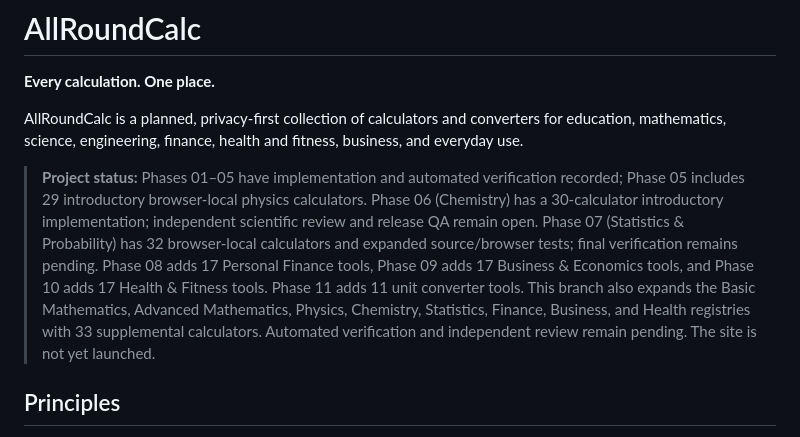
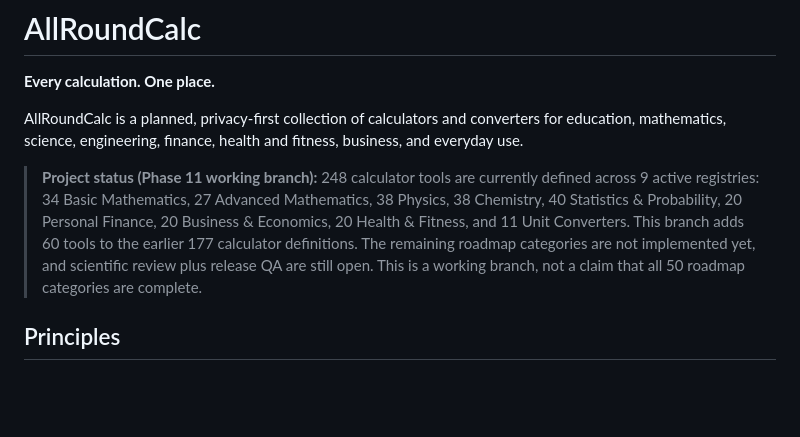
Before and after one commit to clerfit/AllRoundCalc, a Markdown page: README.md, the part around the change. Drawn GitHub-style; blank space fills up the shorter version.

Commit message:
Update branch calculator inventory and remaining roadmap status

```diff
--- a/README.md
+++ b/README.md
@@ -4,7 +4,7 @@
 
 AllRoundCalc is a planned, privacy-first collection of calculators and converters for education, mathematics, science, engineering, finance, health and fitness, business, and everyday use.
 
-> **Project status:** Phases 01–05 have implementation and automated verification recorded; Phase 05 includes 29 introductory browser-local physics calculators. Phase 06 (Chemistry) has a 30-calculator introductory implementation; independent scientific review and release QA remain open. Phase 07 (Statistics & Probability) has 32 browser-local calculators and expanded source/browser tests; final verification remains pending. Phase 08 adds 17 Personal Finance tools, Phase 09 adds 17 Business & Economics tools, and Phase 10 adds 17 Health & Fitness tools. Phase 11 adds 11 unit converter tools. This branch also expands the Basic Mathematics, Advanced Mathematics, Physics, Chemistry, Statistics, Finance, Business, and Health registries with 33 supplemental calculators. Automated verification and independent review remain pending. The site is not yet launched.
+> **Project status (Phase 11 working branch):** 248 calculator tools are currently defined across 9 active registries: 34 Basic Mathematics, 27 Advanced Mathematics, 38 Physics, 38 Chemistry, 40 Statistics & Probability, 20 Personal Finance, 20 Business & Economics, 20 Health & Fitness, and 11 Unit Converters. This branch adds 60 tools to the earlier 177 calculator definitions. The remaining roadmap categories are not implemented yet, and scientific review plus release QA are still open. This is a working branch, not a claim that all 50 roadmap categories are complete.
 
 ## Principles
 
```
